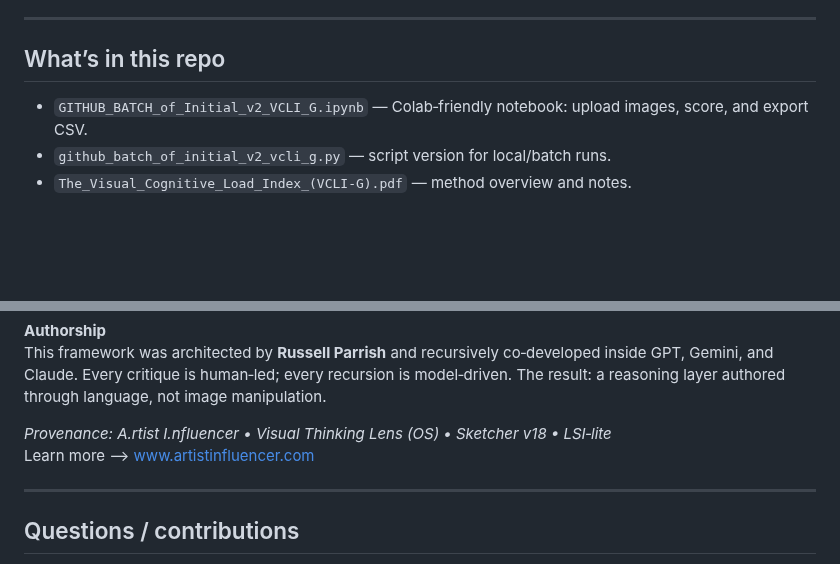
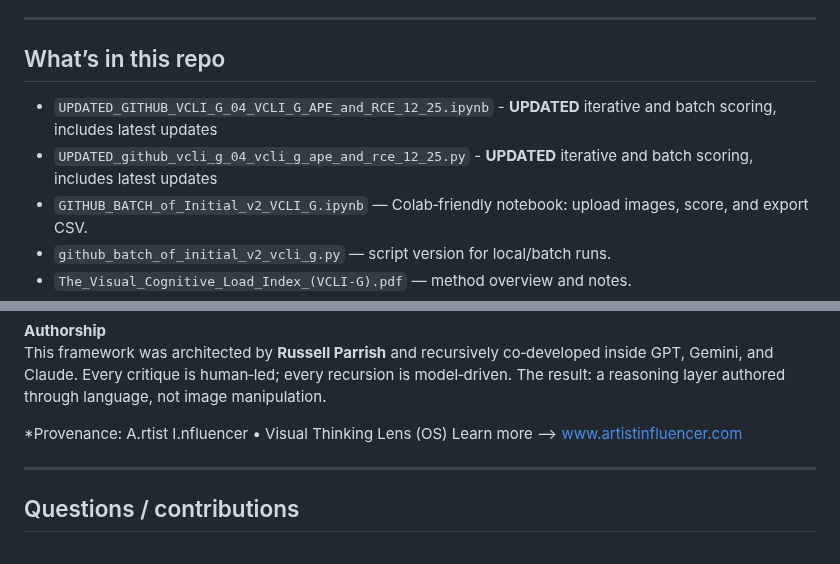
Before and after one commit to rusparrish/Visual-Thinking-Lens, a Markdown page: Visual_Cognitive_Load_Index/README.md, 2 parts joined by grey strips. Rendered like a GitHub page; blank space fills up the shorter version.

```diff
--- a/Visual_Cognitive_Load_Index/README.md
+++ b/Visual_Cognitive_Load_Index/README.md
@@ -17,6 +17,8 @@ Together they map pictures into a 2‑axis space:
 
 ## What’s in this repo
 
+- `UPDATED_GITHUB_VCLI_G_04_VCLI_G_APE_and_RCE_12_25.ipynb` - **UPDATED** iterative and batch scoring, includes latest updates
+- `UPDATED_github_vcli_g_04_vcli_g_ape_and_rce_12_25.py` - **UPDATED** iterative and batch scoring, includes latest updates
 - `GITHUB_BATCH_of_Initial_v2_VCLI_G.ipynb` — Colab‑friendly notebook: upload images, score, and export CSV.
 - `github_batch_of_initial_v2_vcli_g.py` — script version for local/batch runs.
 - `The_Visual_Cognitive_Load_Index_(VCLI-G).pdf` — method overview and notes.
@@ -169,7 +171,7 @@ THE SOFTWARE.
 **Authorship**
 This framework was architected by **Russell Parrish** and recursively co‑developed inside GPT, Gemini, and Claude. Every critique is human‑led; every recursion is model‑driven. The result: a reasoning layer authored through language, not image manipulation.
 
-*Provenance: A.rtist I.nfluencer • Visual Thinking Lens (OS) • Sketcher v18 • LSI‑lite*
+*Provenance: A.rtist I.nfluencer • Visual Thinking Lens (OS)
 Learn more --> www.artistinfluencer.com
 
 ---
```
